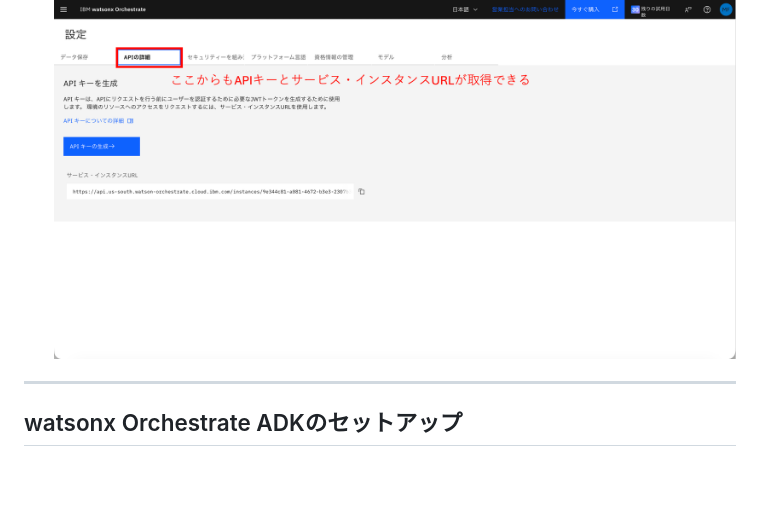
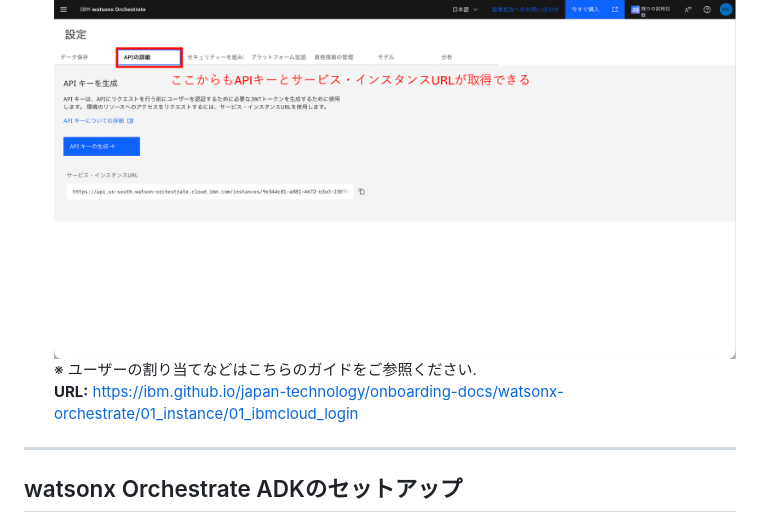
Before and after one commit to m-i-k-a-f/wxo-bob-hands-on-public, a Markdown page: setup_md/orchestrate-setup.md, the part around the change. Drawn GitHub-style; blank space fills up the shorter version.

```diff
--- a/setup_md/orchestrate-setup.md
+++ b/setup_md/orchestrate-setup.md
@@ -79,7 +79,8 @@ watsonx Orchestrateは、IBMが提供するAIオーケストレーションプ
 8. 「APIの詳細」からも資格情報を取得することができます
 
    ![watsonx Orchestrate 設定画面](../images/wxo7.png)
-
+※ ユーザーの割り当てなどはこちらのガイドをご参照ください.
+**URL:** [https://ibm.github.io/japan-technology/onboarding-docs/watsonx-orchestrate/01_instance/01_ibmcloud_login](https://ibm.github.io/japan-technology/onboarding-docs/watsonx-orchestrate/01_instance/01_ibmcloud_login)
 ---
 
 ## watsonx Orchestrate ADKのセットアップ
```
